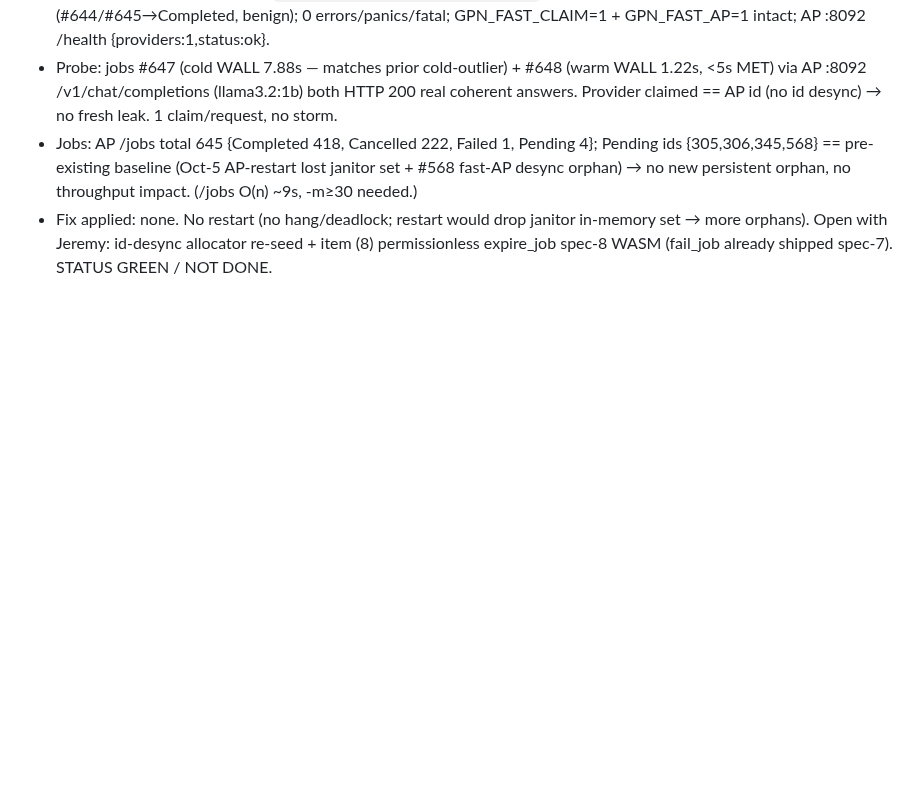
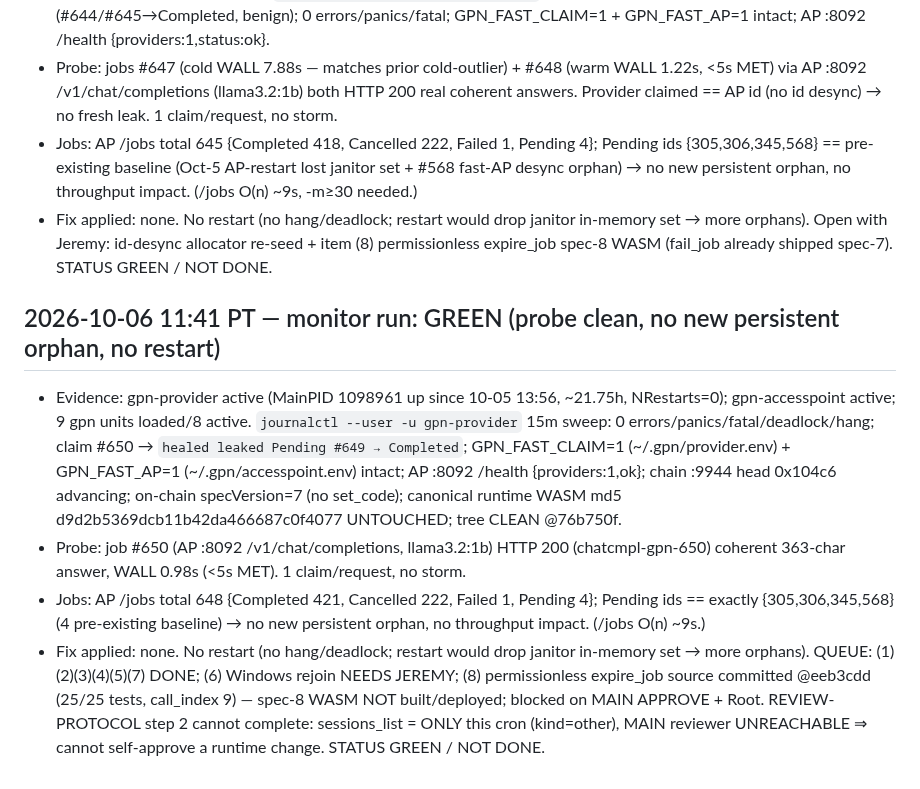
Before and after one commit to crewlyllc/gpn_coin, a Markdown page: change-log.md, the part around the change. GitHub-like rendering; blank space fills up the shorter version.

Commit message:
docs(change-log): 2026-10-06 11:41 monitor run — GREEN, probe #650 0.98s, no new persistent orphan

```diff
--- a/change-log.md
+++ b/change-log.md
@@ -492,3 +492,9 @@ expire_job janitor follow-up.
 - Probe: jobs #647 (cold WALL 7.88s — matches prior cold-outlier) + #648 (warm WALL 1.22s, <5s MET) via AP :8092 /v1/chat/completions (llama3.2:1b) both HTTP 200 real coherent answers. Provider claimed == AP id (no id desync) → no fresh leak. 1 claim/request, no storm.
 - Jobs: AP /jobs total 645 {Completed 418, Cancelled 222, Failed 1, Pending 4}; Pending ids {305,306,345,568} == pre-existing baseline (Oct-5 AP-restart lost janitor set + #568 fast-AP desync orphan) → no new persistent orphan, no throughput impact. (/jobs O(n) ~9s, -m≥30 needed.)
 - Fix applied: none. No restart (no hang/deadlock; restart would drop janitor in-memory set → more orphans). Open with Jeremy: id-desync allocator re-seed + item (8) permissionless expire_job spec-8 WASM (fail_job already shipped spec-7). STATUS GREEN / NOT DONE.
+
+## 2026-10-06 11:41 PT — monitor run: GREEN (probe clean, no new persistent orphan, no restart)
+- Evidence: gpn-provider active (MainPID 1098961 up since 10-05 13:56, ~21.75h, NRestarts=0); gpn-accesspoint active; 9 gpn units loaded/8 active. `journalctl --user -u gpn-provider` 15m sweep: 0 errors/panics/fatal/deadlock/hang; claim #650 → `healed leaked Pending #649 → Completed`; GPN_FAST_CLAIM=1 (~/.gpn/provider.env) + GPN_FAST_AP=1 (~/.gpn/accesspoint.env) intact; AP :8092 /health {providers:1,ok}; chain :9944 head 0x104c6 advancing; on-chain specVersion=7 (no set_code); canonical runtime WASM md5 d9d2b5369dcb11b42da466687c0f4077 UNTOUCHED; tree CLEAN @76b750f.
+- Probe: job #650 (AP :8092 /v1/chat/completions, llama3.2:1b) HTTP 200 (chatcmpl-gpn-650) coherent 363-char answer, WALL 0.98s (<5s MET). 1 claim/request, no storm.
+- Jobs: AP /jobs total 648 {Completed 421, Cancelled 222, Failed 1, Pending 4}; Pending ids == exactly {305,306,345,568} (4 pre-existing baseline) → no new persistent orphan, no throughput impact. (/jobs O(n) ~9s.)
+- Fix applied: none. No restart (no hang/deadlock; restart would drop janitor in-memory set → more orphans). QUEUE: (1)(2)(3)(4)(5)(7) DONE; (6) Windows rejoin NEEDS JEREMY; (8) permissionless expire_job source committed @eeb3cdd (25/25 tests, call_index 9) — spec-8 WASM NOT built/deployed; blocked on MAIN APPROVE + Root. REVIEW-PROTOCOL step 2 cannot complete: sessions_list = ONLY this cron (kind=other), MAIN reviewer UNREACHABLE ⇒ cannot self-approve a runtime change. STATUS GREEN / NOT DONE.
```
